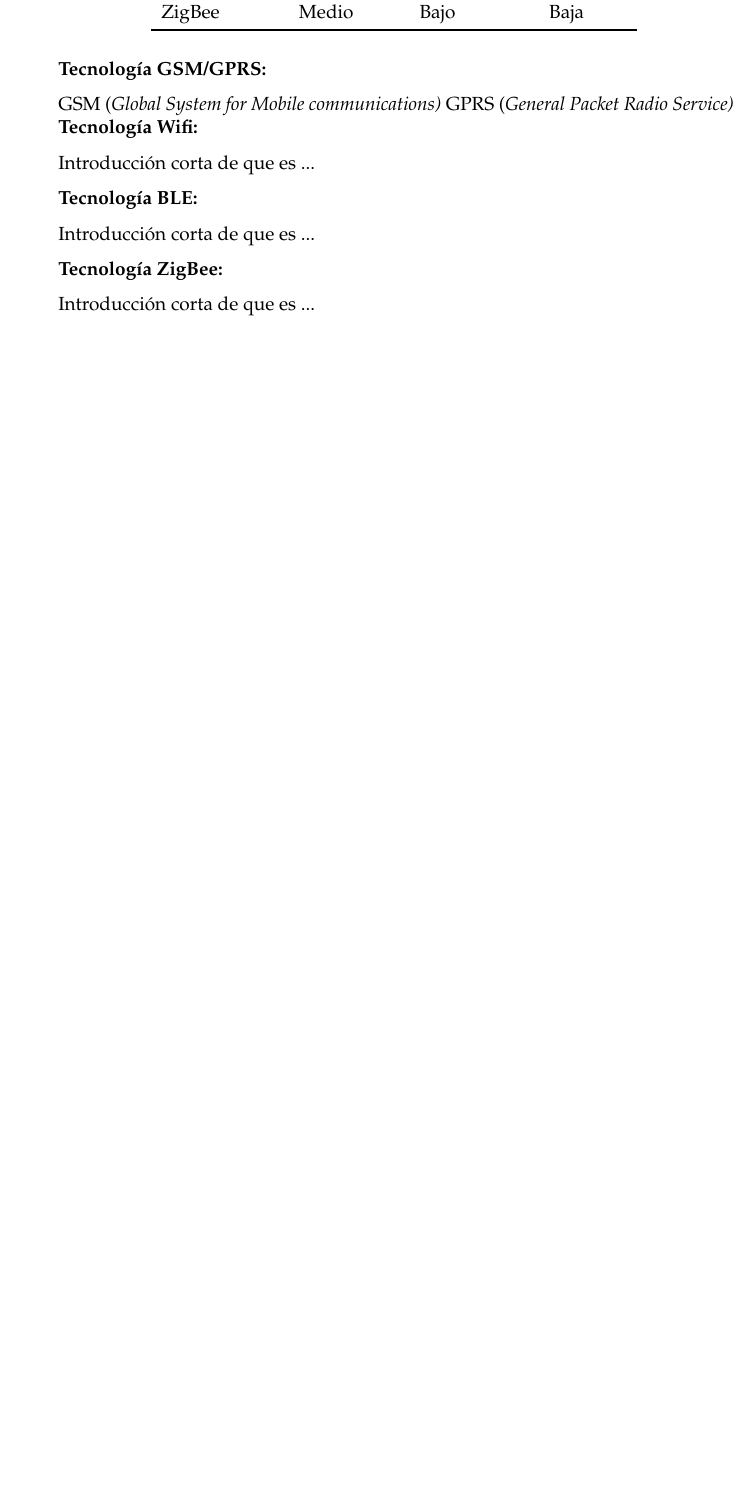
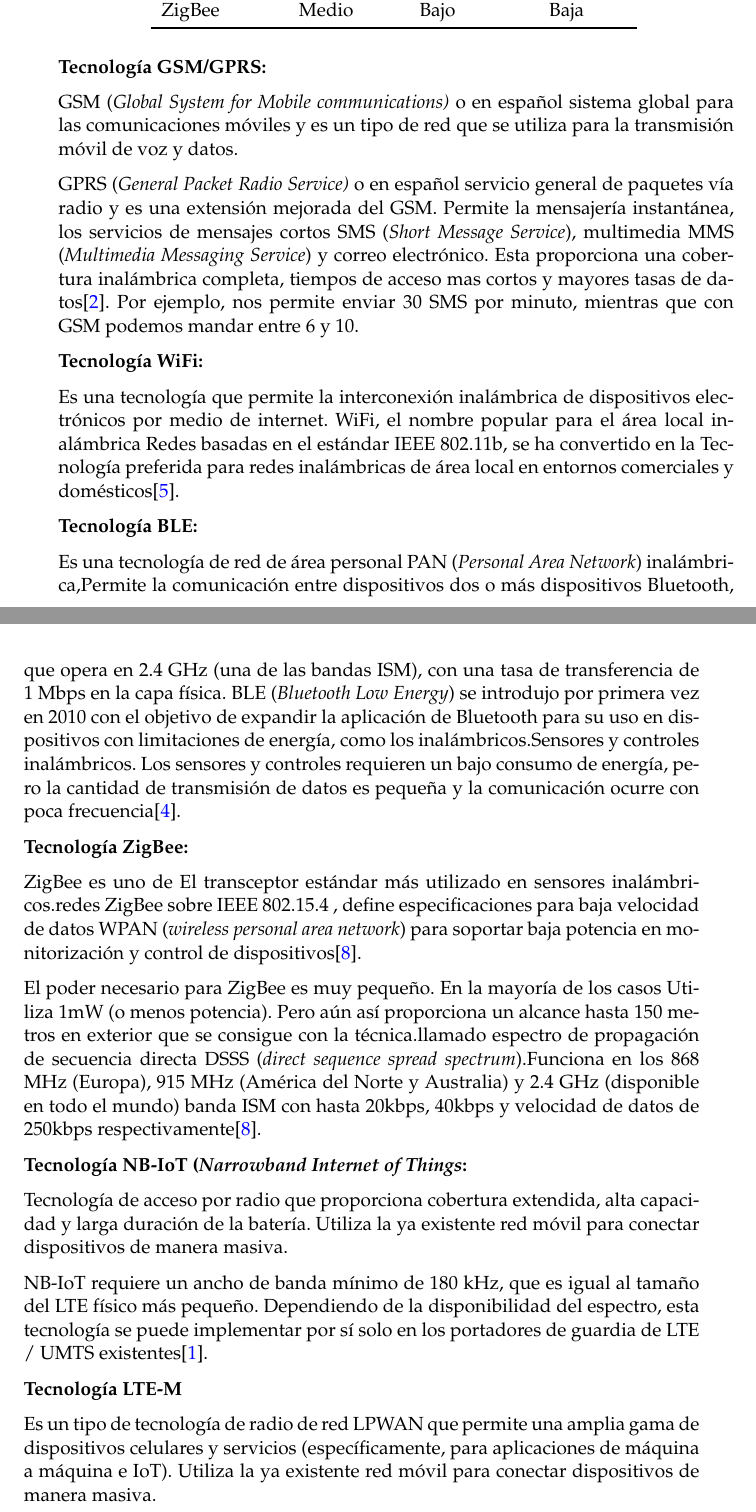
Before and after one commit to thejbte/Gateway_CESE_2019, a LaTeX thesis (Plantilla-CESE/memoria.tex, which reads Plantilla-CESE/Chapters/Chapter1.tex, Plantilla-CESE/references.bib): part of page 17 of 29 before the commit and two parts of pages 17 and 18 of 29 after it, the two joined at a grey line, cut so that both start at the same text, the shorter picture padded with empty space. Compiled offline with pdfLaTeX.

Commit message:
Se completa capitulo uno.

```diff
--- a/Plantilla-CESE/Chapters/Chapter1.tex
+++ b/Plantilla-CESE/Chapters/Chapter1.tex
@@ -107,17 +107,35 @@ En la tabla \ref{tab:Tecno} se puede observar una comparación de las principale
 
 \textbf{Tecnología GSM/GPRS:}
 
-GSM (\textit{Global System for Mobile communications)}
-GPRS (\textit{General Packet Radio Service)}
-\textbf{Tecnología Wifi:}
+GSM (\textit{Global System for Mobile communications)} o en español sistema global para las comunicaciones móviles y es un tipo de red que se utiliza para la transmisión móvil de voz y datos.
 
-Introducción corta de que es ...
+GPRS (\textit{General Packet Radio Service)} o en español servicio general de paquetes vía radio y es una extensión mejorada del GSM.
+Permite la mensajería instantánea, los servicios de mensajes cortos SMS (\textit{Short Message Service}), multimedia MMS (\textit{Multimedia Messaging Service}) y correo electrónico. Esta proporciona una cobertura inalámbrica completa, tiempos de acceso mas cortos y mayores tasas de datos\citep{bettstetter1999gsm}. Por ejemplo, nos permite enviar 30 SMS por minuto, mientras que con GSM podemos mandar entre 6 y 10.
+
+\textbf{Tecnología WiFi:}
+
+Es una tecnología que permite la interconexión inalámbrica de dispositivos electrónicos por medio de internet. WiFi, el nombre popular para el área local inalámbrica Redes basadas en el estándar IEEE 802.11b, se ha convertido en la Tecnología preferida para redes inalámbricas de área local en entornos comerciales y domésticos\citep{henry2002wifi}.
 
 \textbf{Tecnología BLE:}
 
-Introducción corta de que es ...
+Es una tecnología de red de área personal PAN (\textit{Personal Area Network}) inalámbrica,Permite la comunicación entre dispositivos dos o  más dispositivos Bluetooth, que opera en 2.4 GHz (una de las bandas ISM), con una tasa de transferencia de 1 Mbps en la capa física. BLE (\textit{Bluetooth Low Energy}) se introdujo por primera vez en 2010 con el objetivo de expandir la aplicación de Bluetooth para su uso en dispositivos con limitaciones de energía, como los inalámbricos.Sensores y controles inalámbricos. Los sensores y controles requieren un bajo consumo de energía, pero la cantidad de transmisión de datos es pequeña y la comunicación ocurre con poca frecuencia\citep{chang2014bluetooth}.
+
 
 \textbf{Tecnología ZigBee:}
 
-Introducción corta de que es ...
+ZigBee es uno de El transceptor estándar más utilizado en sensores inalámbricos.redes ZigBee sobre IEEE 802.15.4 , define especificaciones para baja velocidad de datos WPAN (\textit{wireless personal area network}) para soportar baja potencia en monitorización y control de dispositivos\citep{ramya2011study}.
+
+El poder necesario para ZigBee es muy pequeño. En la mayoría de los casos Utiliza 1mW (o menos potencia). Pero aún así proporciona un alcance hasta 150 metros en exterior que se consigue con la técnica.llamado espectro de propagación de secuencia directa DSSS (\textit{direct sequence spread spectrum}).Funciona en los 868 MHz (Europa), 915 MHz (América del Norte y Australia) y 2.4 GHz (disponible en todo el mundo) banda ISM con hasta 20kbps, 40kbps y velocidad de datos de 250kbps respectivamente\citep{ramya2011study}.
+
+\textbf{Tecnología NB-IoT (\textit{Narrowband Internet of Things}:}
+
+Tecnología de acceso por radio que proporciona cobertura extendida, alta capacidad y larga duración de la batería. Utiliza la ya existente red móvil para conectar dispositivos de manera masiva.
+
+NB-IoT requiere un ancho de banda mínimo de 180 kHz, que es igual al tamaño del LTE físico más pequeño.
+Dependiendo de la disponibilidad del espectro, esta tecnología se puede implementar por sí solo en los portadores de guardia de LTE / UMTS existentes\citep{adhikary2016performance}.
+
+\textbf{Tecnología LTE-M}
+
+Es un tipo de tecnología de radio de red LPWAN que permite una amplia gama de dispositivos celulares y servicios (específicamente, para aplicaciones de máquina a máquina e IoT). Utiliza la ya existente red móvil para conectar dispositivos de manera masiva.
+
 %----------------------------------------------------------------------------------------
--- a/Plantilla-CESE/references.bib
+++ b/Plantilla-CESE/references.bib
@@ -18,0 +23,2 @@
+  volume={2},
+  number={3},
```
Also changed, not shown: Plantilla-CESE/memoria.pdf, Plantilla-CESE/references.bib (46 more changed lines), 4 other files.
